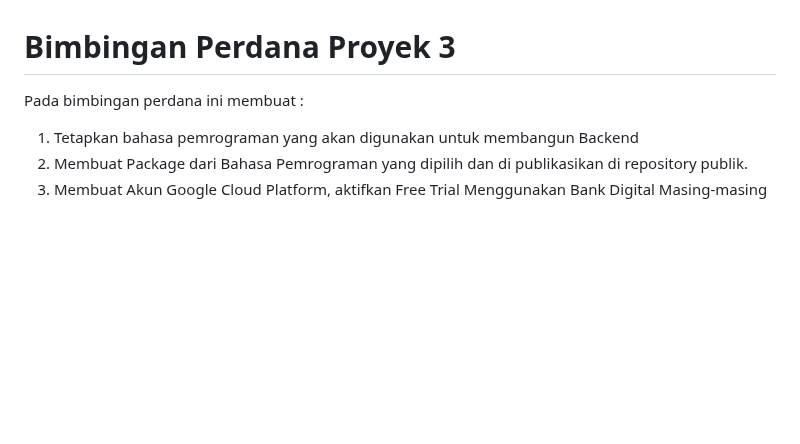
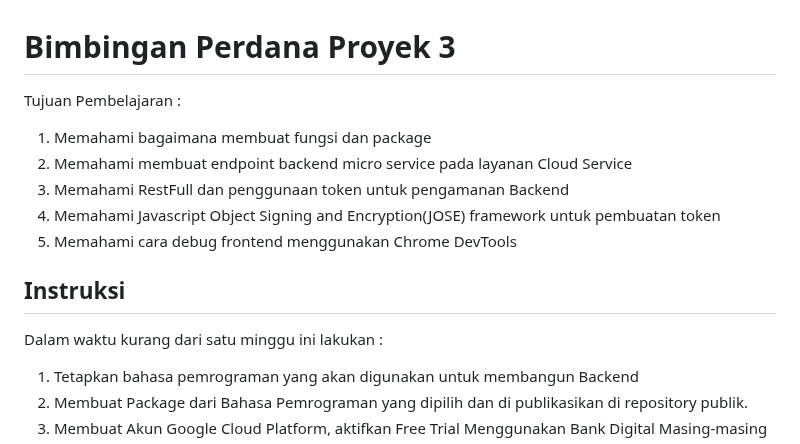
Before and after one commit to d4if/proyek3, a Markdown page: perdana/README.md, the part around the change. Drawn GitHub-style; blank space fills up the shorter version.

```diff
--- a/perdana/README.md
+++ b/perdana/README.md
@@ -1,6 +1,14 @@
 
 # Bimbingan Perdana Proyek 3
-Pada bimbingan perdana ini membuat :
+Tujuan Pembelajaran :
+1. Memahami bagaimana membuat fungsi dan package
+2. Memahami membuat endpoint backend micro service pada layanan Cloud Service
+3. Memahami RestFull dan penggunaan token untuk pengamanan Backend
+4. Memahami Javascript Object Signing and Encryption(JOSE) framework untuk pembuatan token
+5. Memahami cara debug frontend menggunakan Chrome DevTools
+
+## Instruksi
+Dalam waktu kurang dari satu minggu ini lakukan :
 1. Tetapkan bahasa pemrograman yang akan digunakan untuk membangun Backend
 2. Membuat Package dari Bahasa Pemrograman yang dipilih dan di publikasikan di repository publik.
 3. Membuat Akun Google Cloud Platform, aktifkan Free Trial Menggunakan Bank Digital Masing-masing
```
